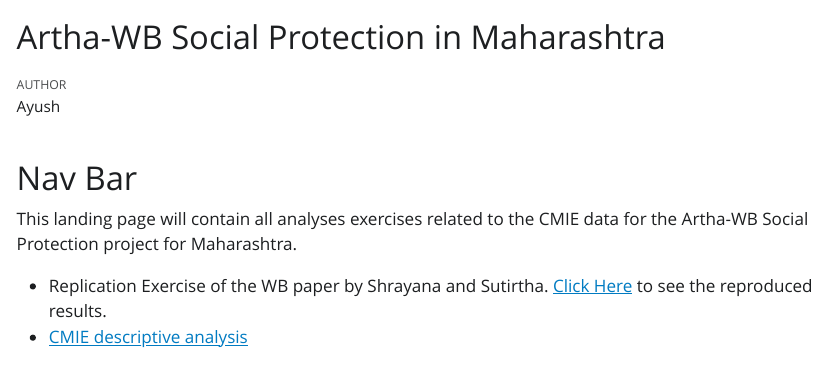
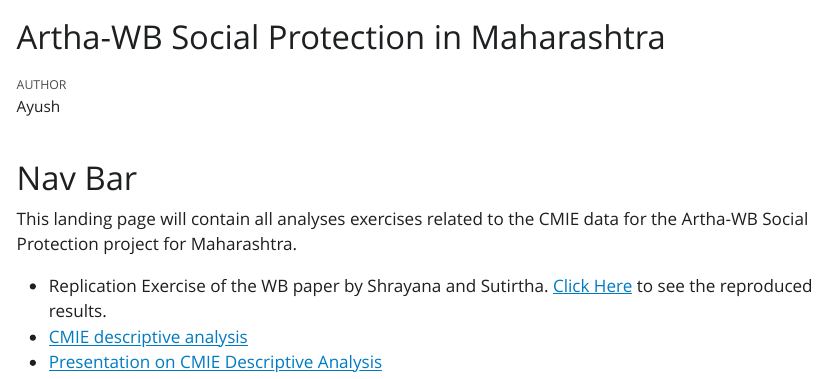
Before and after one commit to AyushBipinPatel/analyse-cmie-csm, a Quarto document (index.qmd): the page in a window 1100 px wide, from its top. The pictures show the output file index.html that the author committed with the source, opened offline; Quarto's library style sheets are replaced by a plain one without menus.

Commit message:
landing page update with link to presentaion

```diff
--- a/index.qmd
+++ b/index.qmd
@@ -10,3 +10,4 @@
 
   + Replication Exercise of the WB paper by Shrayana and Sutirtha. [Click Here](replicate-to-ensure.html) to see the reproduced results.
   + [CMIE descriptive analysis](descriptive-analyses.html)
+  + [Presentation on CMIE Descriptive Analysis](09-09-2023-presentaion-wb-catchup-cmie-descriptives.html)
```
Also changed, not shown: index.html.
